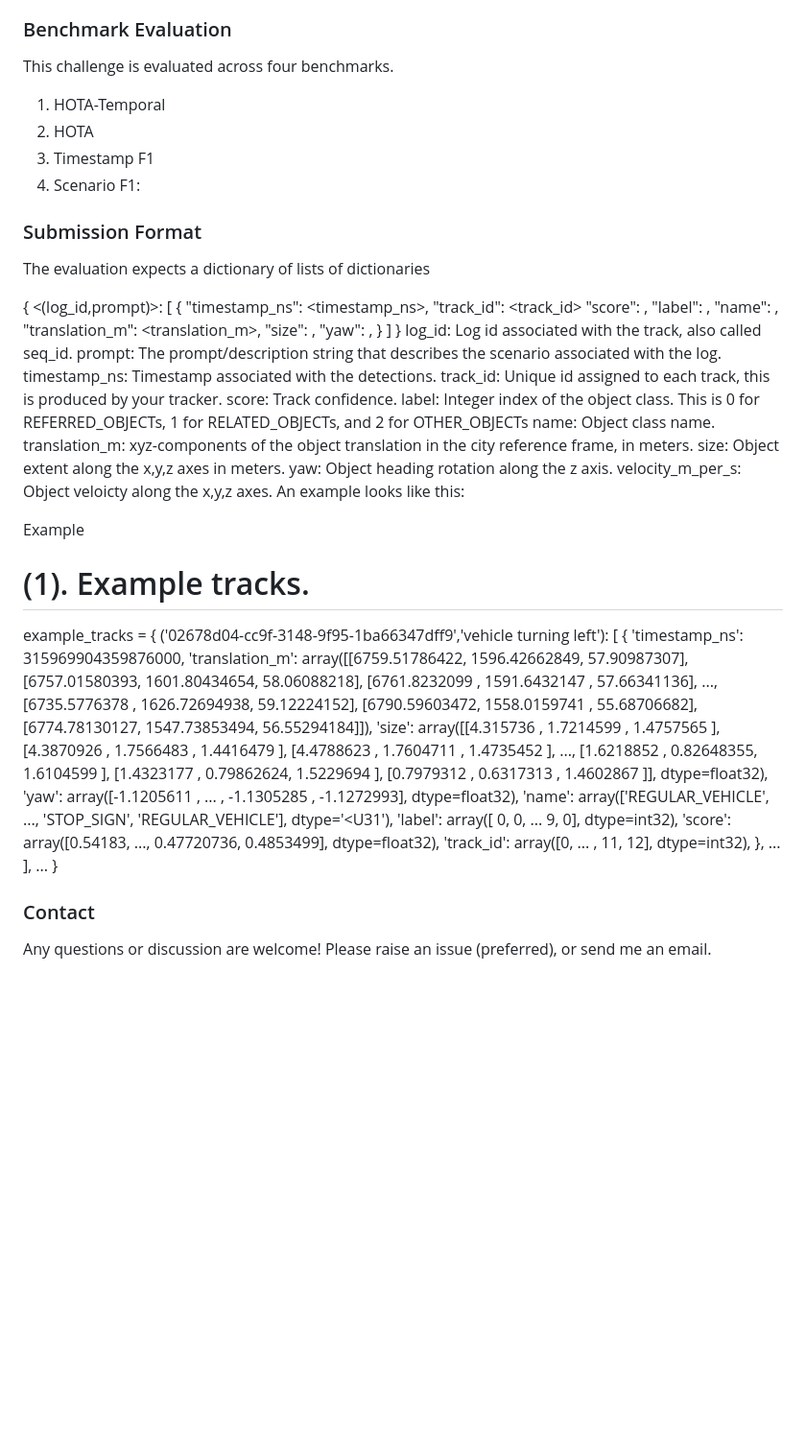
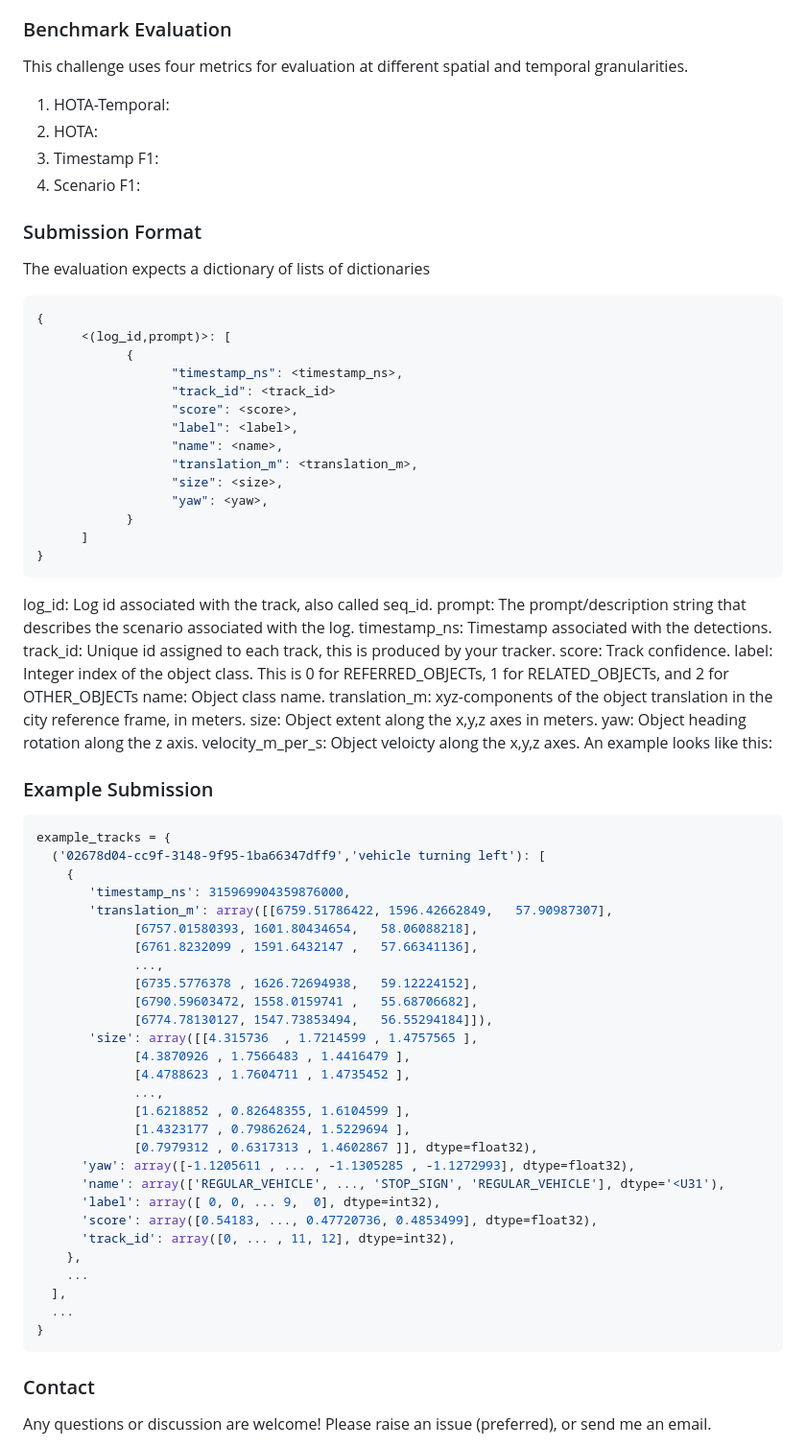
Before and after one commit to CainanD/RefAV, a Markdown page: README.md, the part around the change. Shown at 96% size. Rendered like a GitHub page; blank space fills up the shorter version.

````diff
--- a/README.md
+++ b/README.md
@@ -32,16 +32,16 @@ It also includes some basic tutorials about how to define and visualize a scenar
 
 ### Benchmark Evaluation
 
-This challenge is evaluated across four benchmarks.
-1. HOTA-Temporal
-2. HOTA
-3. Timestamp F1
+This challenge uses four metrics for evaluation at different spatial and temporal granularities.
+1. HOTA-Temporal:
+2. HOTA:
+3. Timestamp F1:
 4. Scenario F1:
 
 ### Submission Format
 
 The evaluation expects a dictionary of lists of dictionaries
-
+```json
 {
       <(log_id,prompt)>: [
             {
@@ -56,6 +56,8 @@ The evaluation expects a dictionary of lists of dictionaries
             }
       ]
 }
+```
+
 log_id: Log id associated with the track, also called seq_id.
 prompt: The prompt/description string that describes the scenario associated with the log.
 timestamp_ns: Timestamp associated with the detections.
@@ -69,9 +71,8 @@ yaw: Object heading rotation along the z axis.
 velocity_m_per_s: Object veloicty along the x,y,z axes.
 An example looks like this:
 
-Example
-
-# (1). Example tracks.
+### Example Submission
+```json
 example_tracks = {
   ('02678d04-cc9f-3148-9f95-1ba66347dff9','vehicle turning left'): [
     {
@@ -100,7 +101,7 @@ example_tracks = {
   ],
   ...
 }
-
+```
 
 ### Contact
 
````
